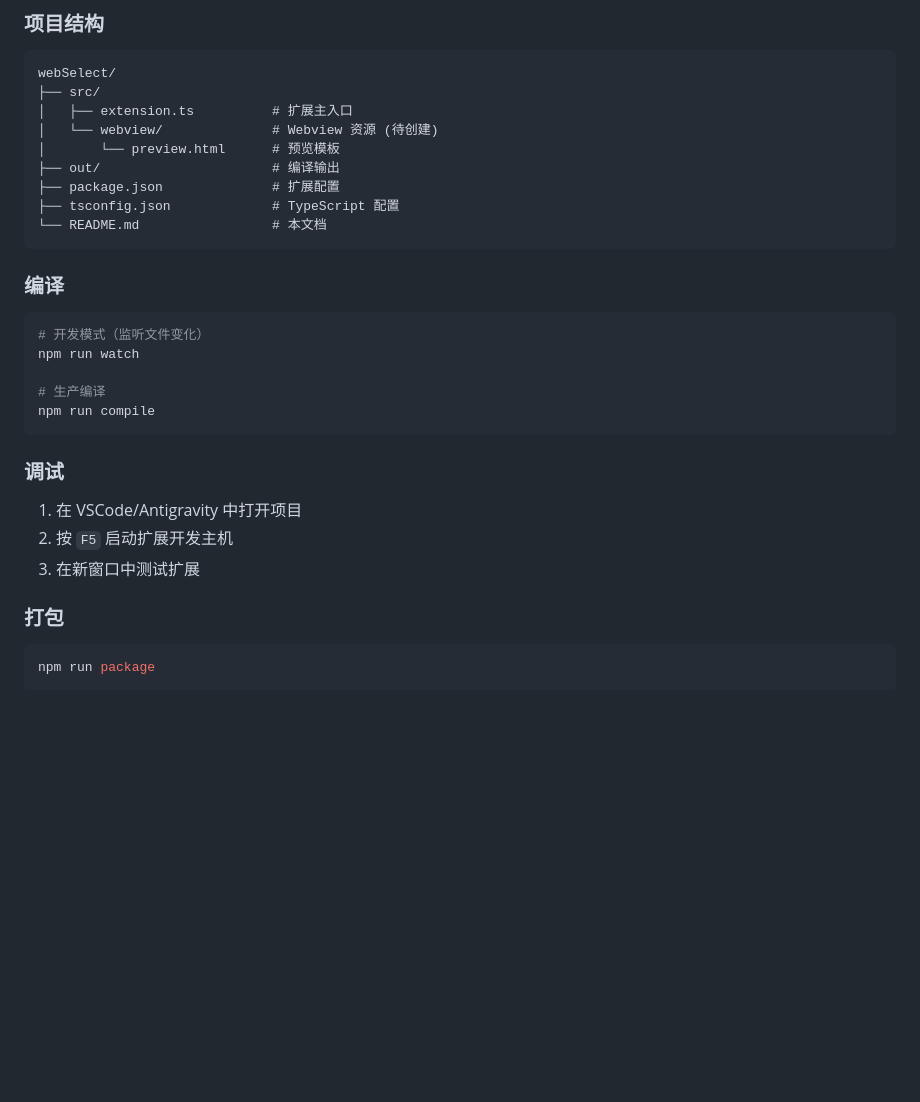
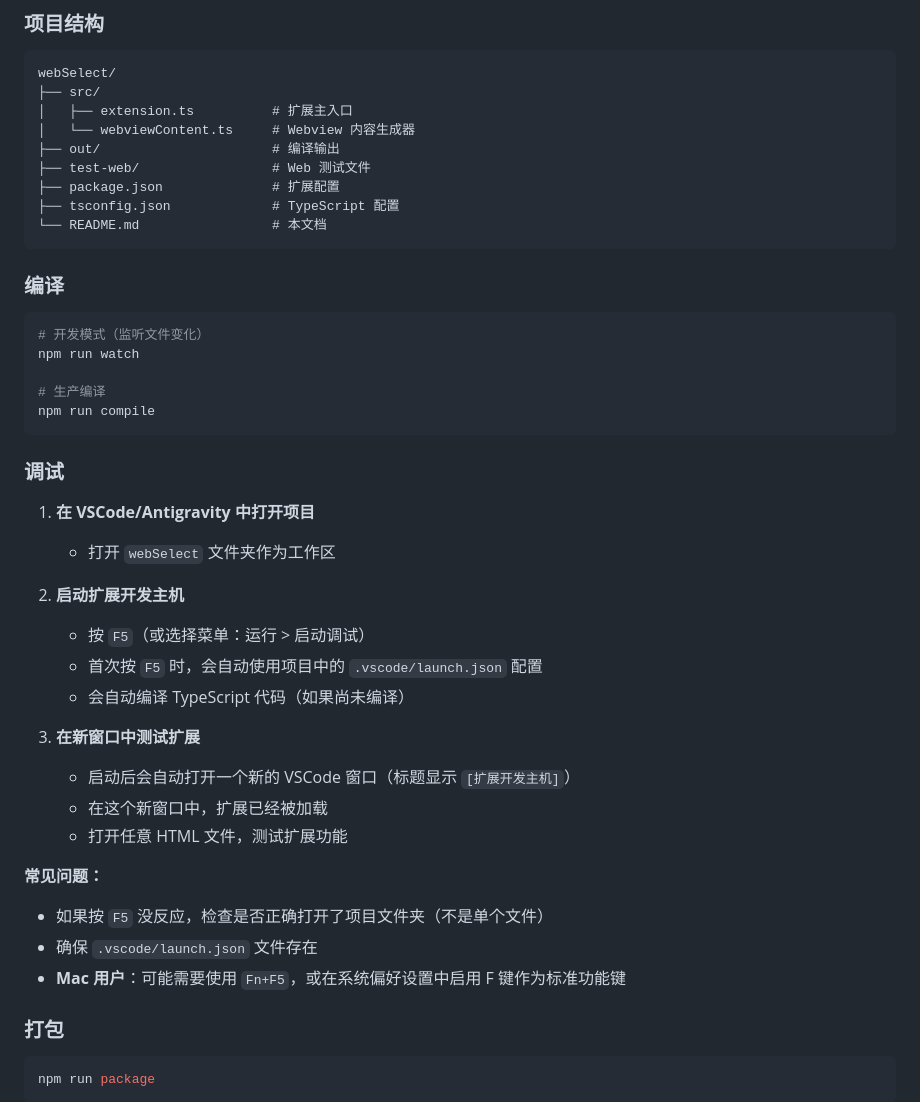
Before and after one commit to waker2018/webSelect, a Markdown page: README.md, the part around one of its changes. GitHub-like rendering; blank space fills up the shorter version.

```diff
--- a/README.md
+++ b/README.md
@@ -121,9 +121,9 @@ npm run package
 webSelect/
 ├── src/
 │   ├── extension.ts          # 扩展主入口
-│   └── webview/              # Webview 资源 (待创建)
-│       └── preview.html      # 预览模板
+│   └── webviewContent.ts     # Webview 内容生成器
 ├── out/                      # 编译输出
+├── test-web/                 # Web 测试文件
 ├── package.json              # 扩展配置
 ├── tsconfig.json             # TypeScript 配置
 └── README.md                 # 本文档
@@ -141,9 +141,23 @@ npm run compile
 
 ### 调试
 
-1. 在 VSCode/Antigravity 中打开项目
-2. 按 `F5` 启动扩展开发主机
-3. 在新窗口中测试扩展
+1. **在 VSCode/Antigravity 中打开项目**
+   - 打开 `webSelect` 文件夹作为工作区
+
+2. **启动扩展开发主机**
+   - 按 `F5`（或选择菜单：运行 > 启动调试）
+   - 首次按 `F5` 时，会自动使用项目中的 `.vscode/launch.json` 配置
+   - 会自动编译 TypeScript 代码（如果尚未编译）
+
+3. **在新窗口中测试扩展**
+   - 启动后会自动打开一个新的 VSCode 窗口（标题显示 `[扩展开发主机]`）
+   - 在这个新窗口中，扩展已经被加载
+   - 打开任意 HTML 文件，测试扩展功能
+
+**常见问题：**
+- 如果按 `F5` 没反应，检查是否正确打开了项目文件夹（不是单个文件）
+- 确保 `.vscode/launch.json` 文件存在
+- **Mac 用户**：可能需要使用 `Fn+F5`，或在系统偏好设置中启用 F 键作为标准功能键
 
 ### 打包
 
```
Also changed, not shown: other parts of README.md (+1 -1 lines).
